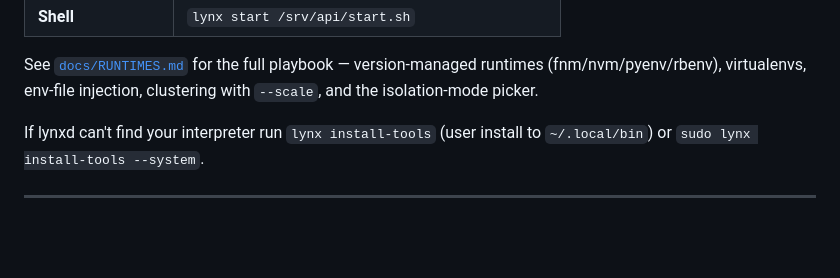
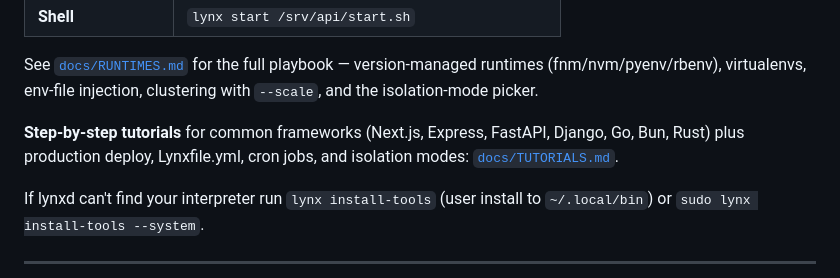
Before and after one commit to Glyndor/unitpm, a Markdown page: README.md, the part around the change. Drawn GitHub-style; blank space fills up the shorter version.

```diff
--- a/README.md
+++ b/README.md
@@ -109,6 +109,10 @@ process. Common one-liners:
 See [`docs/RUNTIMES.md`](docs/RUNTIMES.md) for the full playbook —
 version-managed runtimes (fnm/nvm/pyenv/rbenv), virtualenvs, env-file
 injection, clustering with `--scale`, and the isolation-mode picker.
+
+**Step-by-step tutorials** for common frameworks (Next.js, Express, FastAPI,
+Django, Go, Bun, Rust) plus production deploy, Lynxfile.yml, cron jobs,
+and isolation modes: [`docs/TUTORIALS.md`](docs/TUTORIALS.md).
 
 If lynxd can't find your interpreter run `lynx install-tools` (user
 install to `~/.local/bin`) or `sudo lynx install-tools --system`.
```
Also changed, not shown: docs/TUTORIALS.md (added, +435 -0 lines).
